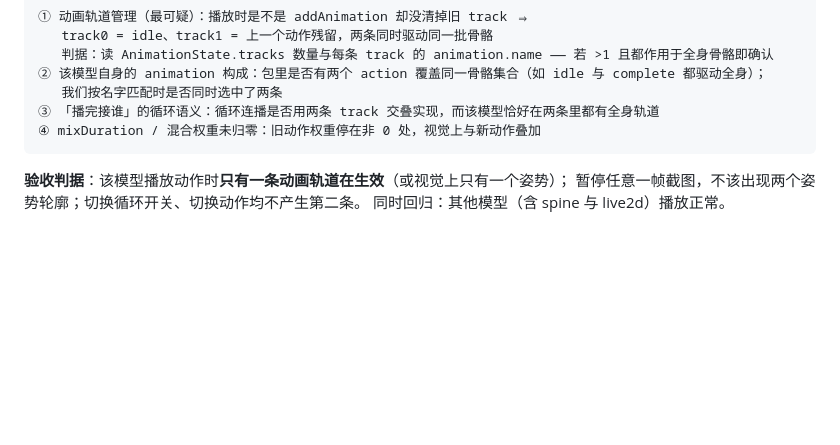
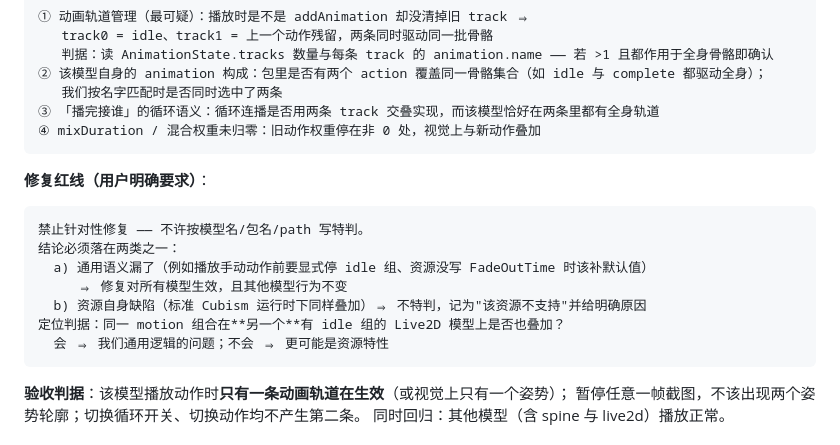
Before and after one commit to EIGHTfs/ModelStage, a Markdown page: docs/待办.md, the part around the change. GitHub-like rendering; blank space fills up the shorter version.

Commit message:
docs(待办): §1.1 补修复红线 —— 禁止按模型名/包名特判，结论必须落在「通用语义漏了」或「资源自身缺陷」两类

````diff
--- a/docs/待办.md
+++ b/docs/待办.md
@@ -31,6 +31,18 @@
    我们按名字匹配时是否同时选中了两条
 ③ 「播完接谁」的循环语义：循环连播是否用两条 track 交叠实现，而该模型恰好在两条里都有全身轨道
 ④ mixDuration / 混合权重未归零：旧动作权重停在非 0 处，视觉上与新动作叠加
+```
+
+**修复红线（用户明确要求）**：
+
+```
+禁止针对性修复 —— 不许按模型名/包名/path 写特判。
+结论必须落在两类之一：
+  a) 通用语义漏了（例如播放手动动作前要显式停 idle 组、资源没写 FadeOutTime 时该补默认值）
+     ⇒ 修复对所有模型生效，且其他模型行为不变
+  b) 资源自身缺陷（标准 Cubism 运行时下同样叠加）⇒ 不特判，记为"该资源不支持"并给明确原因
+定位判据：同一 motion 组合在**另一个**有 idle 组的 Live2D 模型上是否也叠加？
+  会 ⇒ 我们通用逻辑的问题；不会 ⇒ 更可能是资源特性
 ```
 
 **验收判据**：该模型播放动作时**只有一条动画轨道在生效**（或视觉上只有一个姿势）；
````
